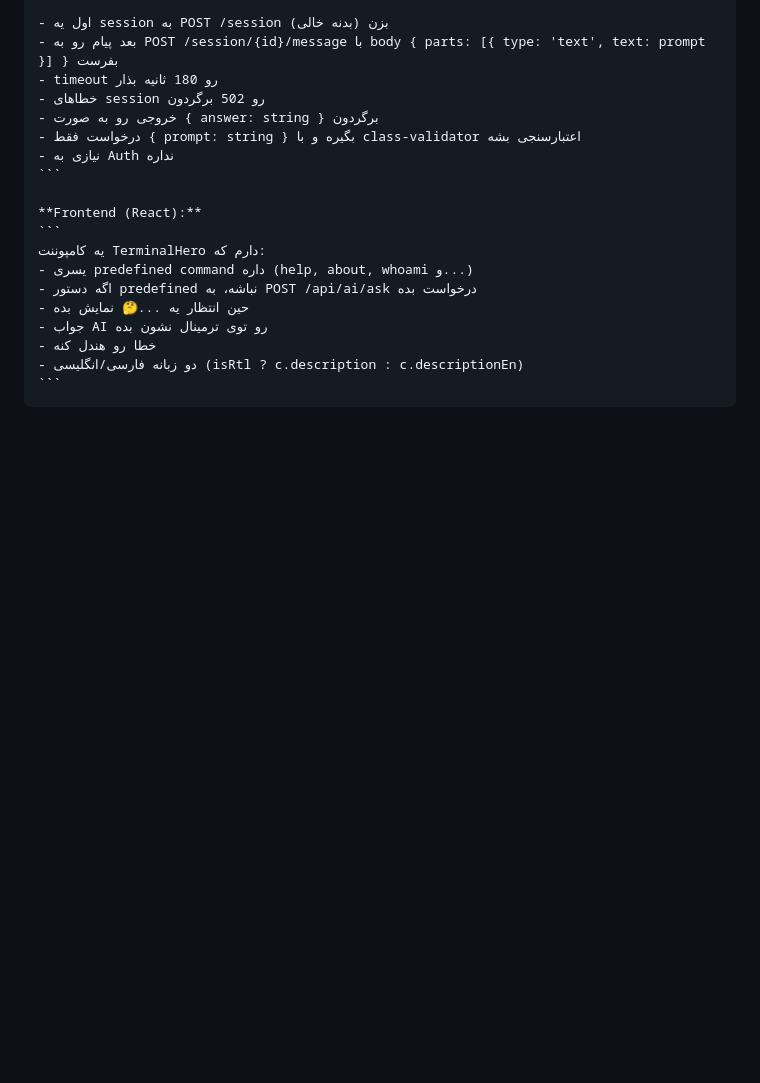
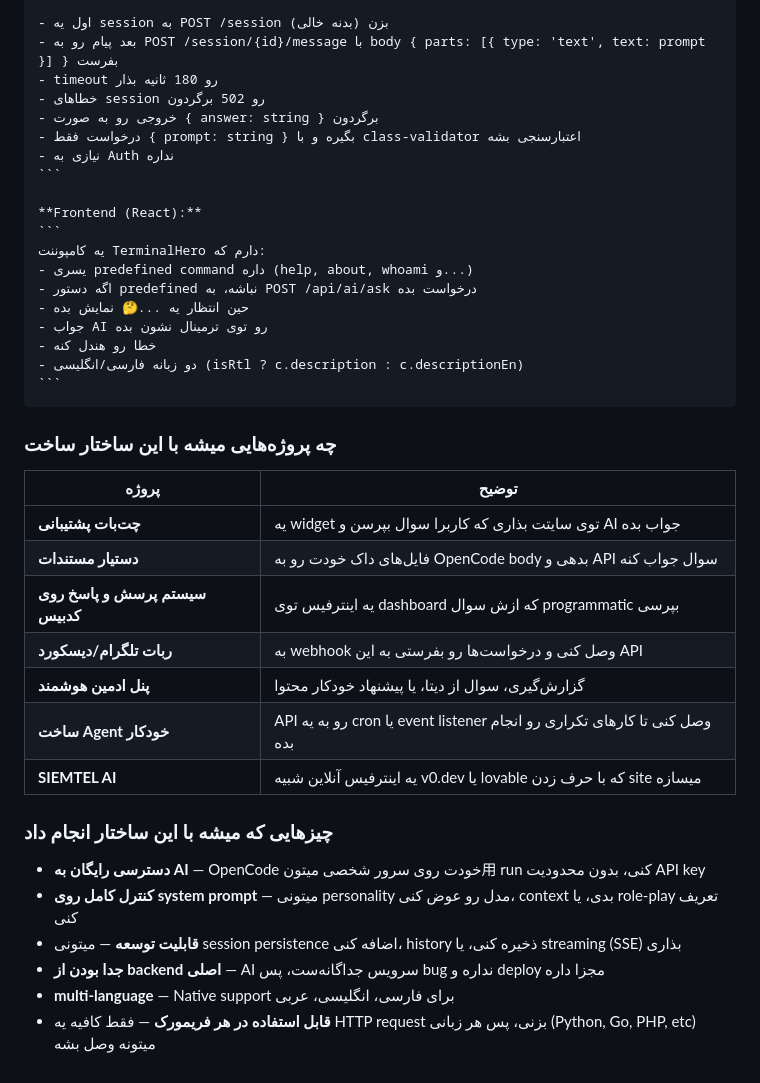
Before and after one commit to imansun/dark-hack-backend, a Markdown page: README.md, the part around the change. Rendered like a GitHub page; blank space fills up the shorter version.

Commit message:
docs: add use cases and project ideas to README

`````diff
--- a/README.md
+++ b/README.md
@@ -147,3 +147,24 @@ Client → POST /api/ai/ask { prompt } → NestJS → OpenCode (localhost:4097)
 - دو زبانه فارسی/انگلیسی (isRtl ? c.description : c.descriptionEn)
 ```
 ````
+
+### چه پروژه‌هایی میشه با این ساختار ساخت
+
+| پروژه | توضیح |
+|-------|-------|
+| **چت‌بات پشتیبانی** | یه widget توی سایتت بذاری که کاربرا سوال بپرسن و AI جواب بده |
+| **دستیار مستندات** | فایل‌های داک خودت رو به OpenCode body بدهی و API سوال جواب کنه |
+| **سیستم پرسش و پاسخ روی کدبیس** | یه اینترفیس توی dashboard که ازش سوال programmatic بپرسی |
+| **ربات تلگرام/دیسکورد** | به webhook وصل کنی و درخواست‌ها رو بفرستی به این API |
+| **پنل ادمین هوشمند** | گزارش‌گیری، سوال از دیتا، یا پیشنهاد خودکار محتوا |
+| **ساخت Agent خودکار** | API رو به یه cron یا event listener وصل کنی تا کارهای تکراری رو انجام بده |
+| **SIEMTEL AI** | یه اینترفیس آنلاین شبیه v0.dev یا lovable که با حرف زدن site میسازه |
+
+### چیزهایی که میشه با این ساختار انجام داد
+
+- **دسترسی رایگان به AI** — OpenCode خودت روی سرور شخصی میتون用 run کنی، بدون محدودیت API key
+- **کنترل کامل روی system prompt** — میتونی personality مدل رو عوض کنی، context بدی، یا role-play تعریف کنی
+- **قابلیت توسعه** — میتونی session persistence اضافه کنی، history ذخیره کنی، یا streaming (SSE) بذاری
+- **جدا بودن از backend اصلی** — AI سرویس جداگانه‌ست، پس bug نداره و deploy مجزا داره
+- **multi-language** — Native support برای فارسی، انگلیسی، عربی
+- **قابل استفاده در هر فریمورک** — فقط کافیه یه HTTP request بزنی، پس هر زبانی (Python, Go, PHP, etc) میتونه وصل بشه
`````
